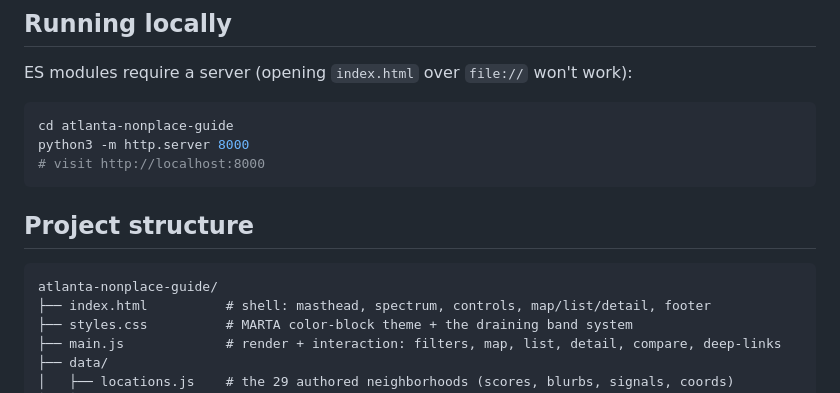
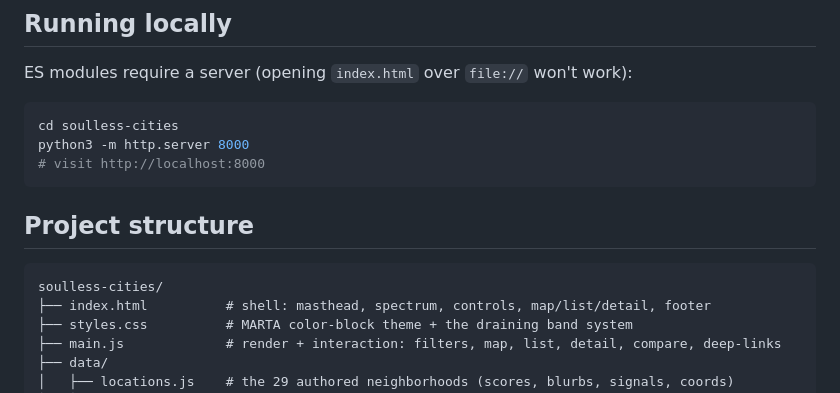
Before and after one commit to linmicarm/soulless-cities, a Markdown page: README.md, the part around one of its changes. GitHub-like rendering.

Commit message:
Update README for soulless-cities project

````diff
--- a/README.md
+++ b/README.md
@@ -118,7 +120,7 @@ Re-check contrast every time the ground changes.
 ES modules require a server (opening `index.html` over `file://` won't work):
 
 ```bash
-cd atlanta-nonplace-guide
+cd soulless-cities
 python3 -m http.server 8000
 # visit http://localhost:8000
 ```
@@ -126,7 +128,7 @@ python3 -m http.server 8000
 ## Project structure
 
 ```
-atlanta-nonplace-guide/
+soulless-cities/
 ├── index.html          # shell: masthead, spectrum, controls, map/list/detail, footer
 ├── styles.css          # MARTA color-block theme + the draining band system
 ├── main.js             # render + interaction: filters, map, list, detail, compare, deep-links
````
Also changed, not shown: other parts of README.md (+3 -1 lines).
